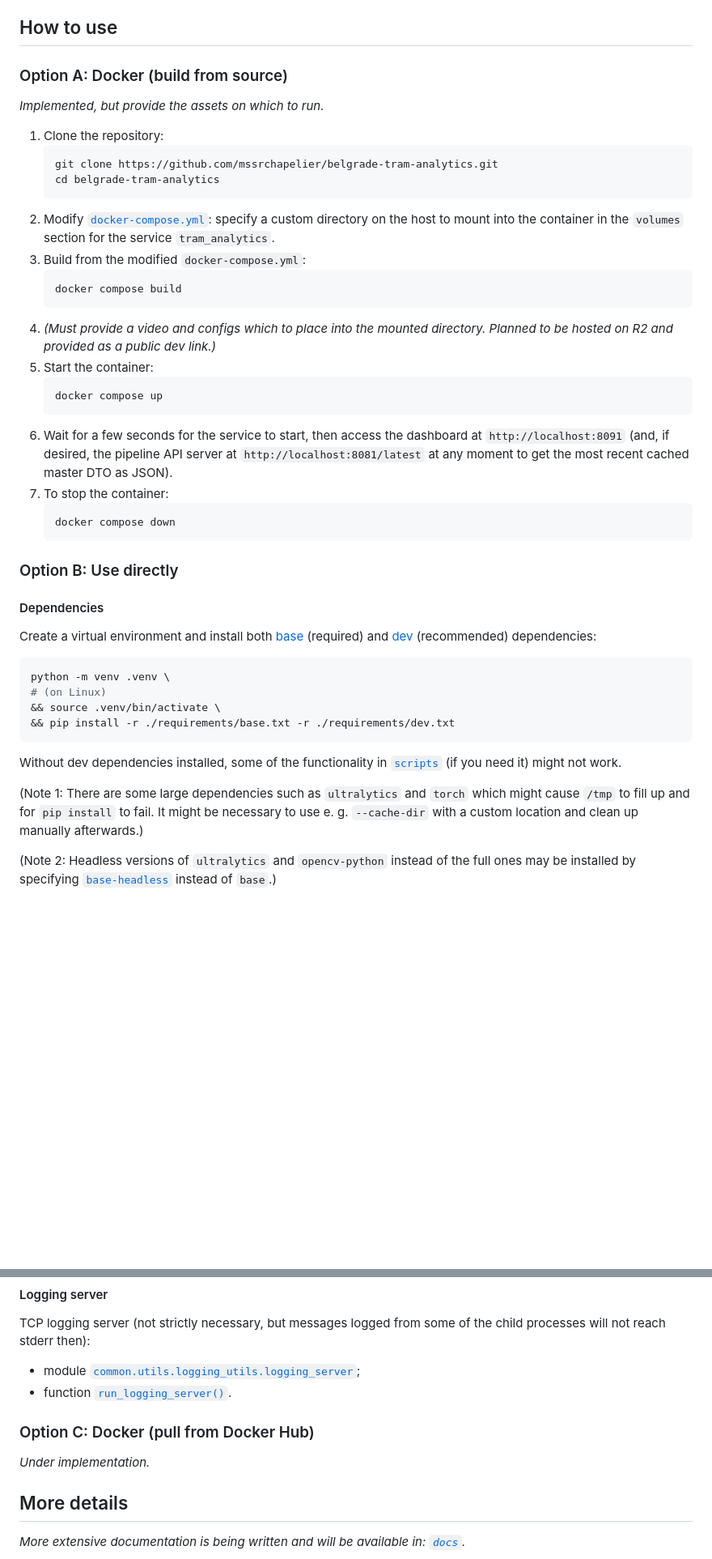
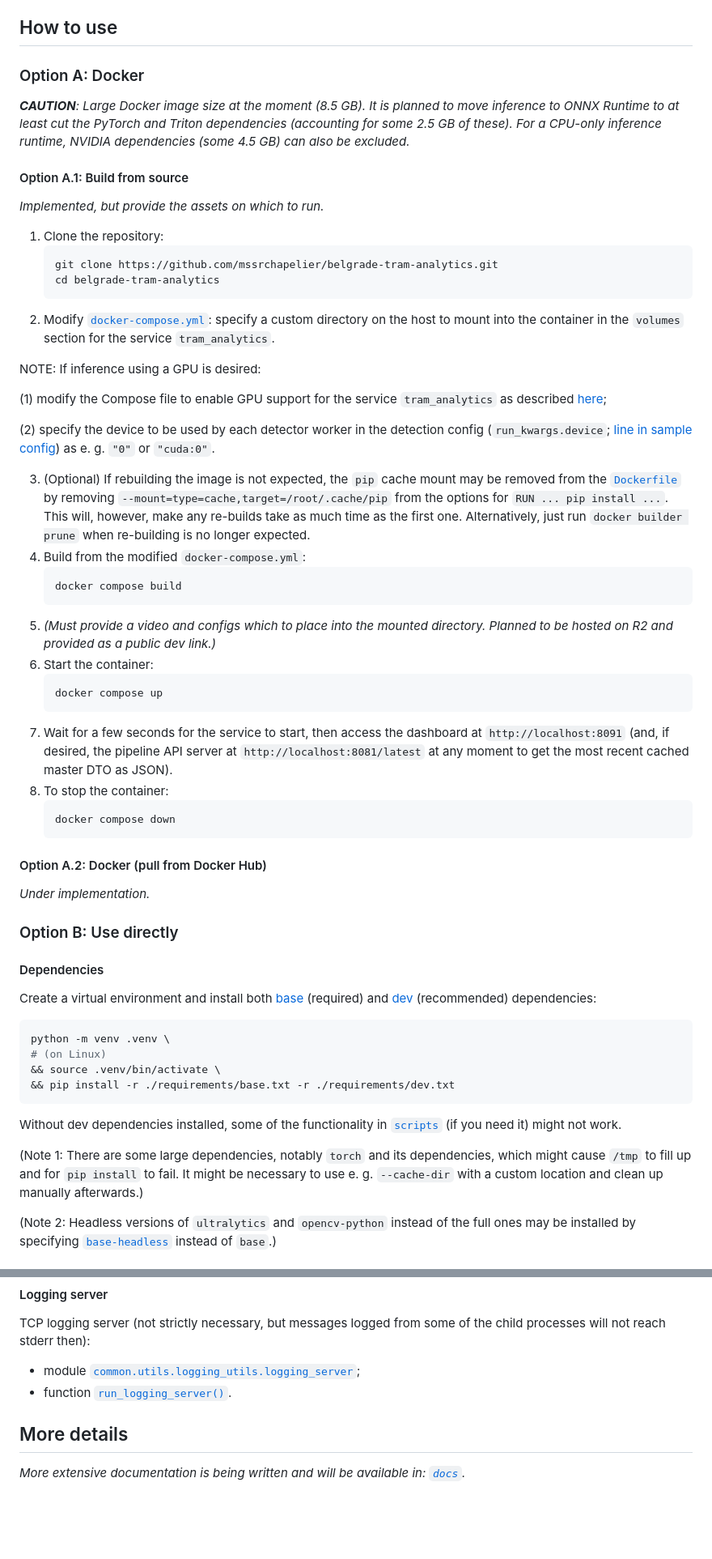
Before and after one commit to mssrchapelier/belgrade-tram-analytics, a Markdown page: README.md, 2 parts joined by grey strips. Shown at 81% size. GitHub-like rendering; blank space fills up the shorter version.

Commit message:
Make edits to README

````diff
--- a/README.md
+++ b/README.md
@@ -30,7 +30,11 @@ Domain-specific adaptations implemented in this system include:
 
 ## How to use
 
-### Option A: Docker (build from source)
+### Option A: Docker
+
+***CAUTION**: Large Docker image size at the moment (8.5 GB). It is planned to move inference to ONNX Runtime to at least cut the PyTorch and Triton dependencies (accounting for some 2.5 GB of these). For a CPU-only inference runtime, NVIDIA dependencies (some 4.5 GB) can also be excluded.*
+
+#### Option A.1: Build from source
 
 *Implemented, but provide the assets on which to run.*
 
@@ -40,20 +44,32 @@ Domain-specific adaptations implemented in this system include:
     cd belgrade-tram-analytics
     ```
 2. Modify [`docker-compose.yml`](./docker-compose.yml): specify a custom directory on the host to mount into the container in the `volumes` section for the service `tram_analytics`.
-3. Build from the modified `docker-compose.yml`:
+
+NOTE: If inference using a GPU is desired:
+
+(1) modify the Compose file to enable GPU support for the service `tram_analytics` as described [here](https://docs.docker.com/compose/how-tos/gpu-support/);
+
+(2) specify the device to be used by each detector worker in the detection config (`run_kwargs.device`; [line in sample config](./examples/config/pipeline/components/detection/detection.yaml#L13)) as e. g. `"0"` or `"cuda:0"`.
+
+3. (Optional) If rebuilding the image is not expected, the `pip` cache mount may be removed from the [`Dockerfile`](./Dockerfile) by removing `--mount=type=cache,target=/root/.cache/pip` from the options for `RUN ... pip install ...`. This will, however, make any re-builds take as much time as the first one. Alternatively, just run `docker builder prune` when re-building is no longer expected.
+4. Build from the modified `docker-compose.yml`:
     ```bash
     docker compose build
     ```
-4. *(Must provide a video and configs which to place into the mounted directory. Planned to be hosted on R2 and provided as a public dev link.)*
-5. Start the container:
+5. *(Must provide a video and configs which to place into the mounted directory. Planned to be hosted on R2 and provided as a public dev link.)*
+6. Start the container:
     ```bash
     docker compose up
     ```
-6. Wait for a few seconds for the service to start, then access the dashboard at `http://localhost:8091` (and, if desired, the pipeline API server at `http://localhost:8081/latest` at any moment to get the most recent cached master DTO as JSON).
-7. To stop the container:
+7. Wait for a few seconds for the service to start, then access the dashboard at `http://localhost:8091` (and, if desired, the pipeline API server at `http://localhost:8081/latest` at any moment to get the most recent cached master DTO as JSON).
+8. To stop the container:
     ```bash
     docker compose down
     ```
+
+#### Option A.2: Docker (pull from Docker Hub)
+
+*Under implementation.*
 
 ### Option B: Use directly
 
@@ -68,7 +84,7 @@ python -m venv .venv \
 ```
 Without dev dependencies installed, some of the functionality in [`scripts`](./scripts) (if you need it) might not work.
 
-(Note 1: There are some large dependencies such as `ultralytics` and `torch` which might cause `/tmp` to fill up and for `pip install` to fail. It might be necessary to use e. g. `--cache-dir` with a custom location and clean up manually afterwards.)
+(Note 1: There are some large dependencies, notably `torch` and its dependencies, which might cause `/tmp` to fill up and for `pip install` to fail. It might be necessary to use e. g. `--cache-dir` with a custom location and clean up manually afterwards.)
 
 (Note 2: Headless versions of `ultralytics` and `opencv-python` instead of the full ones may be installed by specifying [`base-headless`](./requirements/base-headless.txt) instead of `base`.)
 
@@ -123,10 +139,6 @@ TCP logging server (not strictly necessary, but messages logged from some of the
 - module [`common.utils.logging_utils.logging_server`](./common/utils/logging_utils/logging_server.py);
 - function [`run_logging_server()`](./common/utils/logging_utils/logging_server.py#L60).
 
-### Option C: Docker (pull from Docker Hub)
-
-*Under implementation.*
-
 ## More details
 
 *More extensive documentation is being written and will be available in: [`docs`](./docs).*
````
